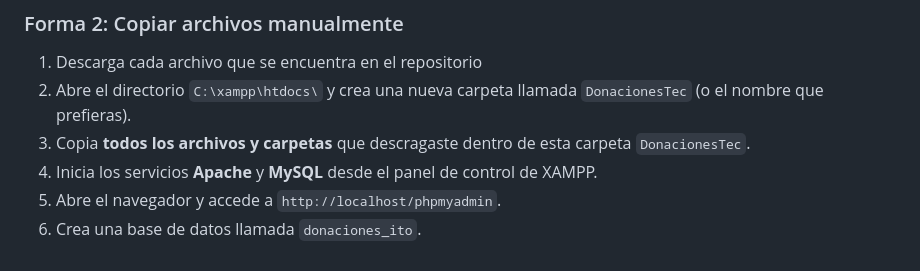
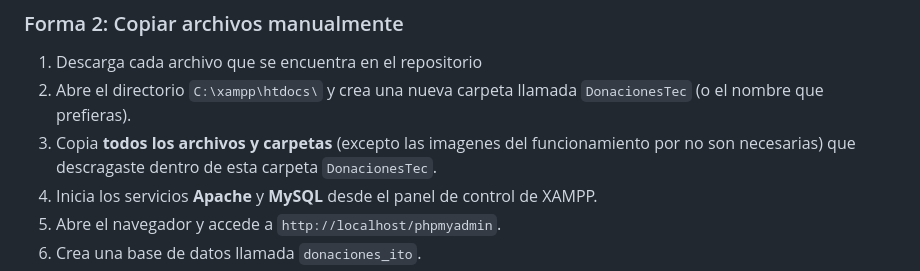
Before and after one commit to dianagarcialanda/ProyectoDonacionesTec, a Markdown page: README.md, the part around the change. Drawn GitHub-style.

```diff
--- a/README.md
+++ b/README.md
@@ -48,7 +48,7 @@ El sistema permite funcionalidades específicas para dos tipos de usuarios:
 
 1. Descarga cada archivo que se encuentra en el repositorio
 2. Abre el directorio `C:\xampp\htdocs\` y crea una nueva carpeta llamada `DonacionesTec` (o el nombre que prefieras).
-3. Copia **todos los archivos y carpetas** que descragaste dentro de esta carpeta `DonacionesTec`.
+3. Copia **todos los archivos y carpetas** (excepto las imagenes del funcionamiento por no son necesarias) que descragaste dentro de esta carpeta `DonacionesTec`.
 4. Inicia los servicios **Apache** y **MySQL** desde el panel de control de XAMPP.
 5. Abre el navegador y accede a `http://localhost/phpmyadmin`.
 6. Crea una base de datos llamada `donaciones_ito`.
```
